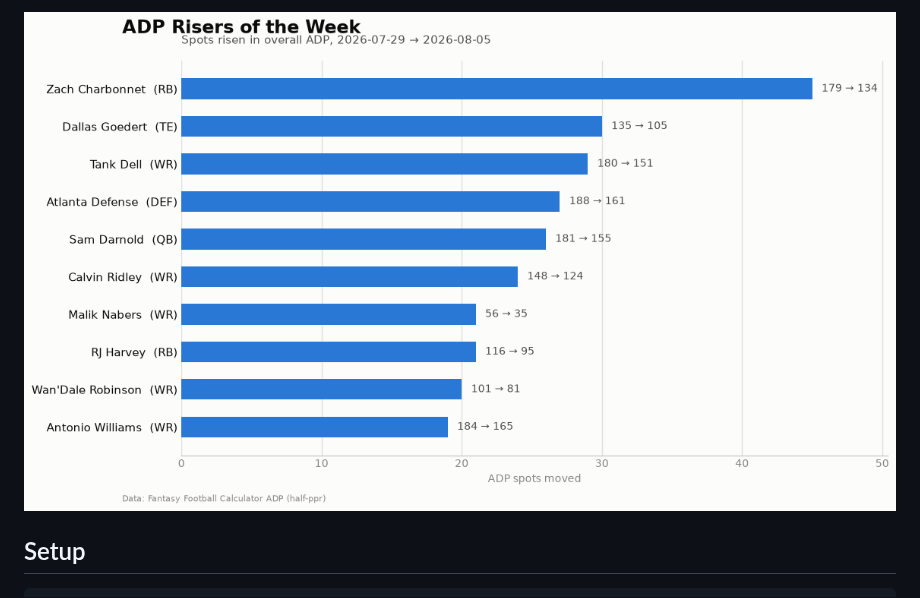
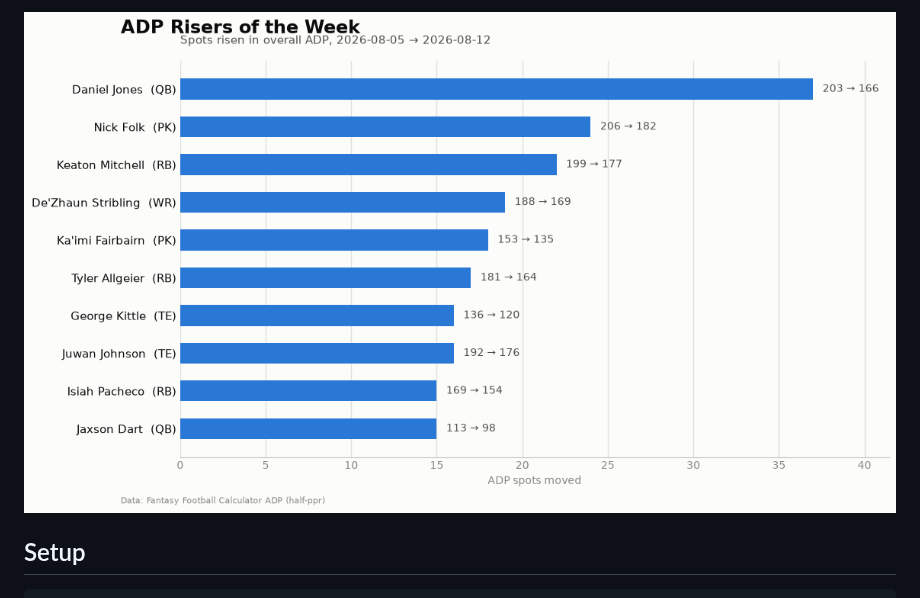
Before and after one commit to SahilAshar/ff-data-pipeline, a Markdown page: README.md, the part around one of its changes. Rendered like a GitHub page; pictures changed too: charts/risers-2026-08-12.png (added).

```diff
--- a/README.md
+++ b/README.md
@@ -14,5 +14,5 @@ Latest report: [reports/2026-08-05.md](reports/2026-08-05.md)
 
-![latest ADP chart](charts/risers-2026-08-05.png)
+![latest ADP chart](charts/risers-2026-08-12.png)
 <!-- ADP:END -->
 
 ## Setup
```
Also changed, not shown: other parts of README.md (+1 -1 lines), reports/2026-08-12.md (added, +54 -0 lines), charts/fallers-2026-08-12.png (added), charts/positional-adp-2026-08-12.png (added).
